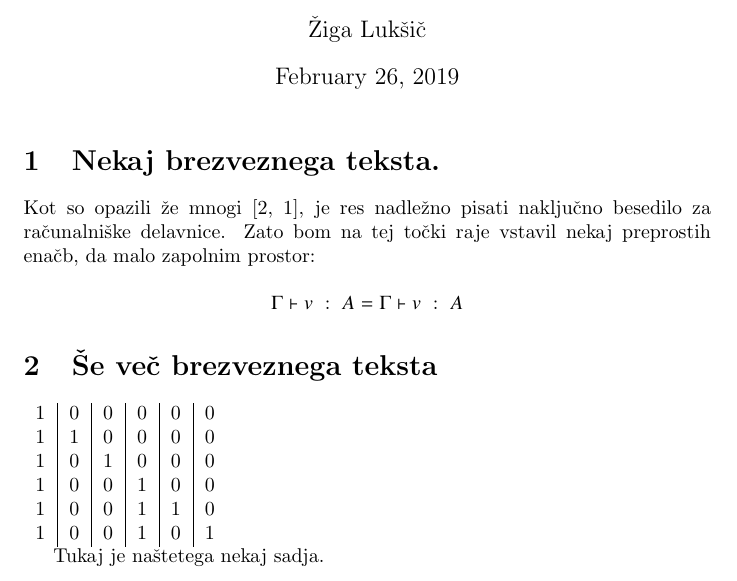
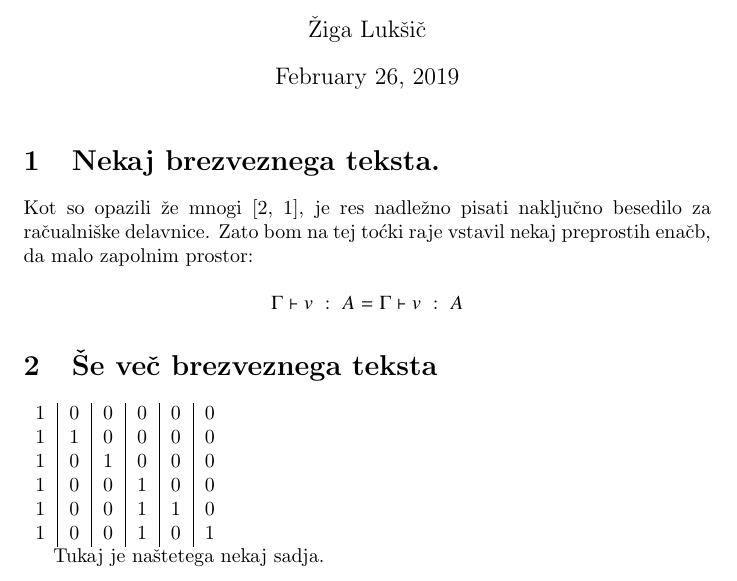
Before and after one commit to zstrgar/FMF-VSC, a LaTeX document (latex/main.tex): part of page 1 of 2, cut so that both start at the same text. Compiled offline with pdfLaTeX.

Commit message:
Add more tex stuff

```diff
--- a/latex/main.tex
+++ b/latex/main.tex
@@ -39,7 +39,7 @@
 
 \section{Nekaj brezveznega teksta.}
 
-Kot so opazili že mnogi~\cite{DBLP:journals/entcs/Pretnar15,DBLP:journals/jlp/BauerP15}, je res nadležno pisati naključno besedilo za računalniške delavnice. Zato bom na tej točki raje vstavil nekaj preprostih enačb, da malo zapolnim prostor:
+Kot so opazili že mnogi~\cite{DBLP:journals/entcs/Pretnar15,DBLP:journals/jlp/BauerP15}, je res nadležno pisati naključno besedilo za račualniške delavnice. Zato bom na tej toćki raje vstavil nekaj preprostih enačb, da malo zapolnim prostor:
 
 \[
   \judgement{v}{\tyA} = \judgement[\ctx]{v}{\tyA}
```
Also changed, not shown: README.md, latex/main.pdf, latex/main.tex (2 more changed lines).
